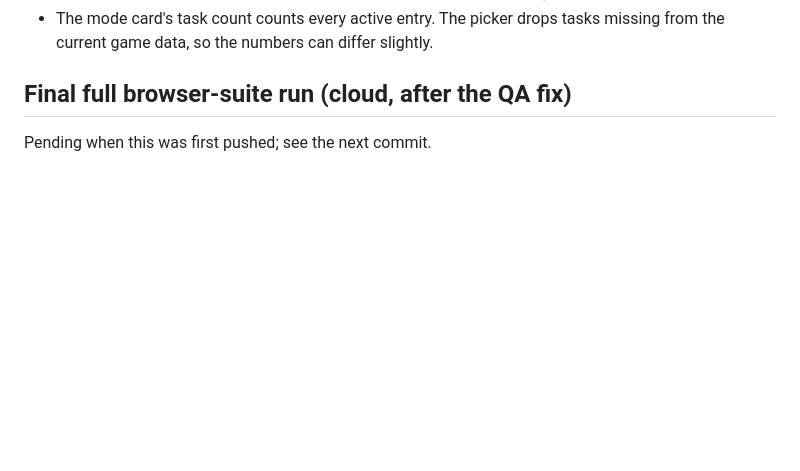
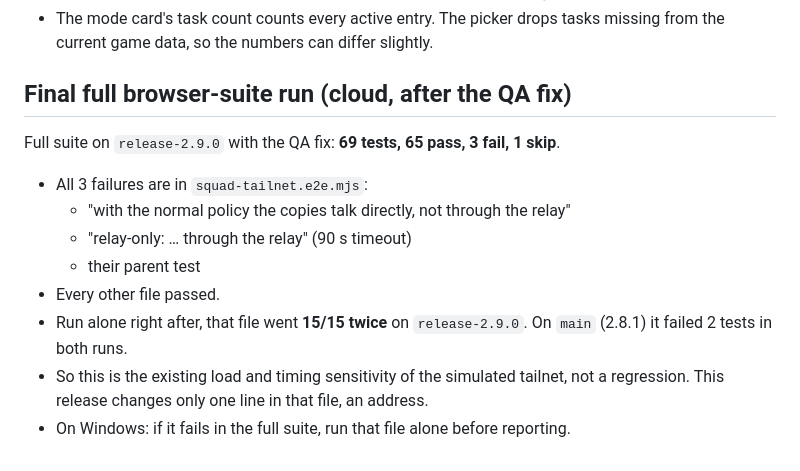
Before and after one commit to 01Never/EFT-Squad-Task-Map, a Markdown page: docs/handoff-2.9.0-release.md, the part around the change. Drawn GitHub-style; blank space fills up the shorter version.

Commit message:
Handoff 2.9.0: final browser-suite result
Co-Authored-By: Claude Opus 5.5 <noreply@anthropic.com>
Claude-Session: https://claude.ai/code/session_01SGc8wZLZUwkJdvTVozxeav

```diff
--- a/docs/handoff-2.9.0-release.md
+++ b/docs/handoff-2.9.0-release.md
@@ -127,4 +127,12 @@ If something fails, stop here and ask the owner. The fix goes on `release-2.9.0`
 - The mode card's task count counts every active entry. The picker drops tasks missing from the current game data, so the numbers can differ slightly.
 
 ## Final full browser-suite run (cloud, after the QA fix)
-Pending when this was first pushed; see the next commit.
+Full suite on `release-2.9.0` with the QA fix: **69 tests, 65 pass, 3 fail, 1 skip**.
+- All 3 failures are in `squad-tailnet.e2e.mjs`:
+  - "with the normal policy the copies talk directly, not through the relay"
+  - "relay-only: … through the relay" (90 s timeout)
+  - their parent test
+- Every other file passed.
+- Run alone right after, that file went **15/15 twice** on `release-2.9.0`. On `main` (2.8.1) it failed 2 tests in both runs.
+- So this is the existing load and timing sensitivity of the simulated tailnet, not a regression. This release changes only one line in that file, an address.
+- On Windows: if it fails in the full suite, run that file alone before reporting.
```
